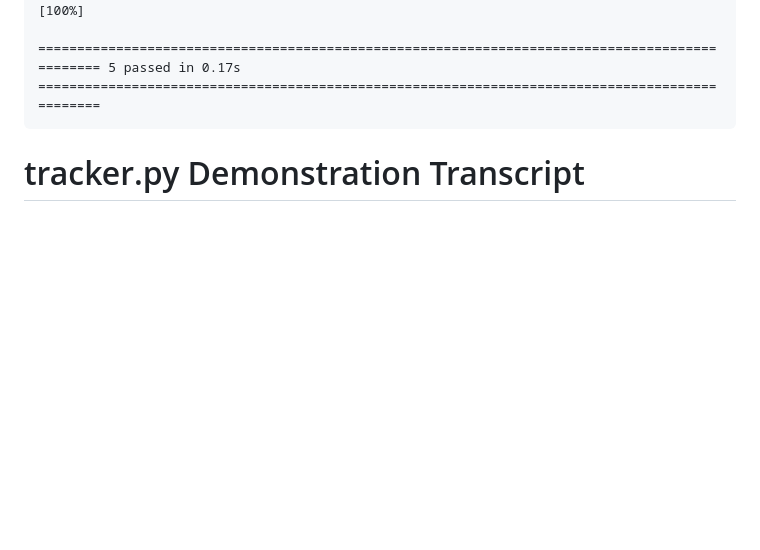
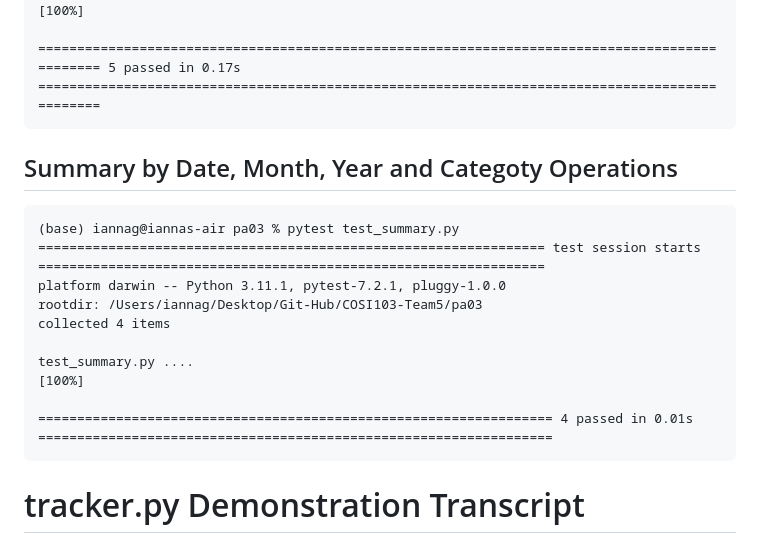
Before and after one commit to ianna-g/COSI103-Team5, a Markdown page: pa03/README.md, the part around the change. Drawn GitHub-style; blank space fills up the shorter version.

````diff
--- a/pa03/README.md
+++ b/pa03/README.md
@@ -55,6 +55,19 @@ collected 5 items
 test_add.py .....                                                                                                                                                                                         [100%]
 
 =============================================================================================== 5 passed in 0.17s ===============================================================================================
+```
+
+## Summary by Date, Month, Year and Categoty Operations
+```
+(base) iannag@iannas-air pa03 % pytest test_summary.py
+================================================================= test session starts =================================================================
+platform darwin -- Python 3.11.1, pytest-7.2.1, pluggy-1.0.0
+rootdir: /Users/iannag/Desktop/Git-Hub/COSI103-Team5/pa03
+collected 4 items
+
+test_summary.py ....                                                                                                                            [100%]
+
+================================================================== 4 passed in 0.01s ==================================================================
 ```
 
 # tracker.py Demonstration Transcript
````
